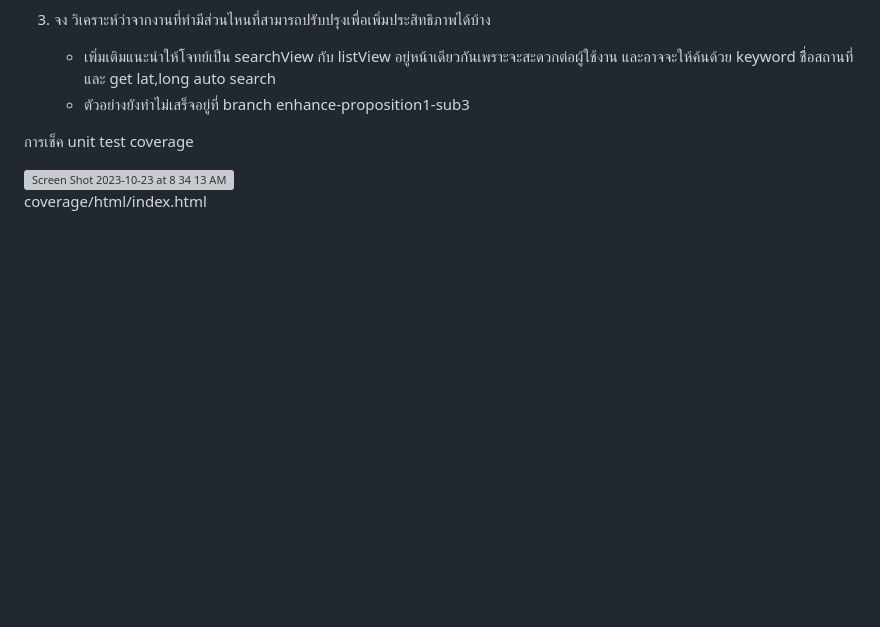
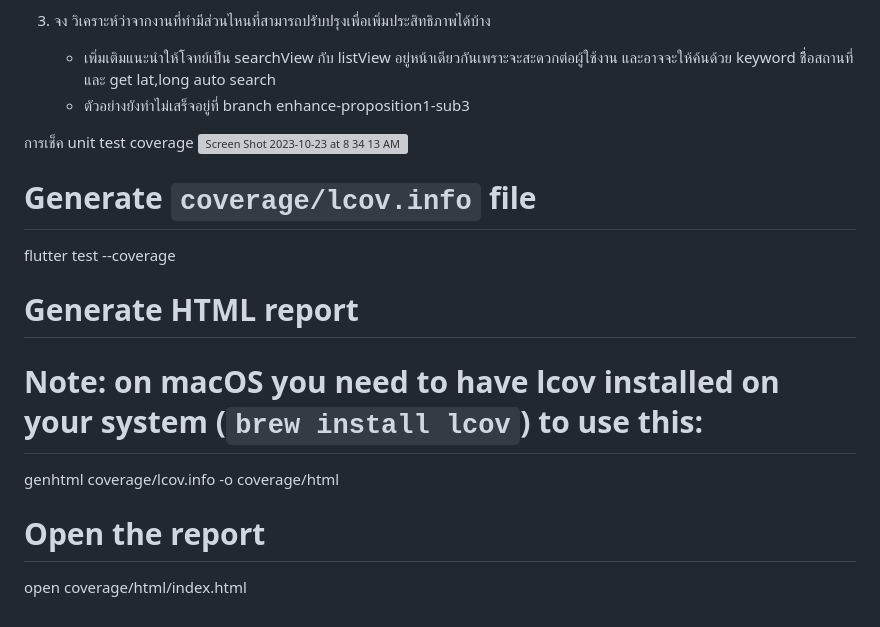
Before and after one commit to ladarat/nugket_warehourse, a Markdown page: README.md, the part around the change. Rendered like a GitHub page; blank space fills up the shorter version; grey boxes are pictures that could not be loaded.

Commit message:
Update command generate test coverage README.md

```diff
--- a/README.md
+++ b/README.md
@@ -36,7 +36,12 @@ iii. เวลาเปิดปิด
 
 
 การเช็ค unit test coverage
-
 <img width="1418" alt="Screen Shot 2023-10-23 at 8 34 13 AM" src="https://github.com/ladarat/nugket_warehourse/assets/12799910/117f8631-9723-43aa-8c4d-b627cd7f1580">
 
-coverage/html/index.html
+# Generate `coverage/lcov.info` file
+flutter test --coverage
+# Generate HTML report
+# Note: on macOS you need to have lcov installed on your system (`brew install lcov`) to use this:
+genhtml coverage/lcov.info -o coverage/html
+# Open the report
+open coverage/html/index.html
```
